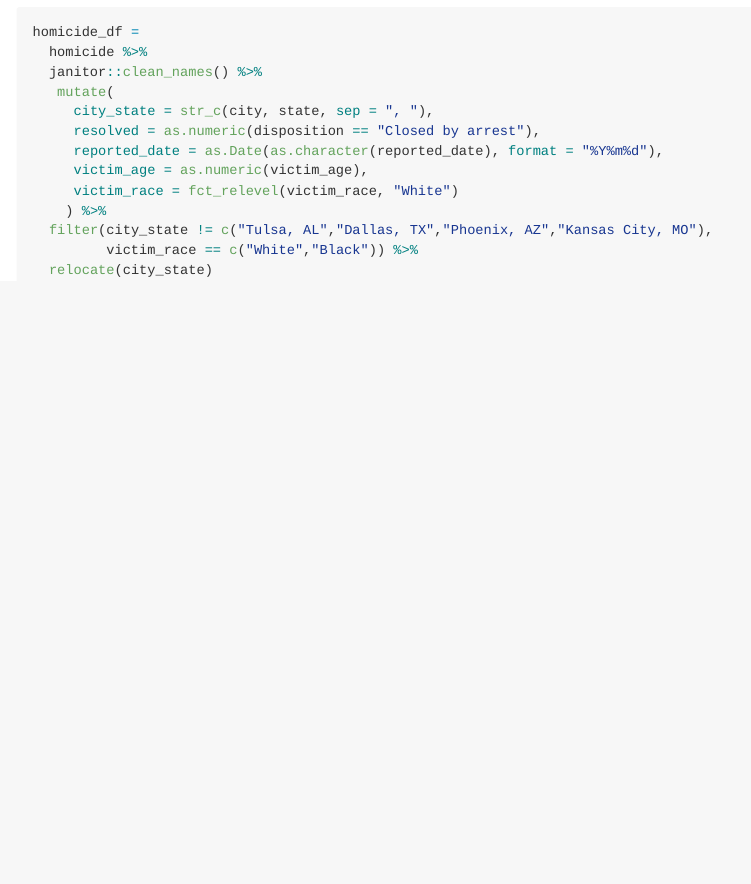
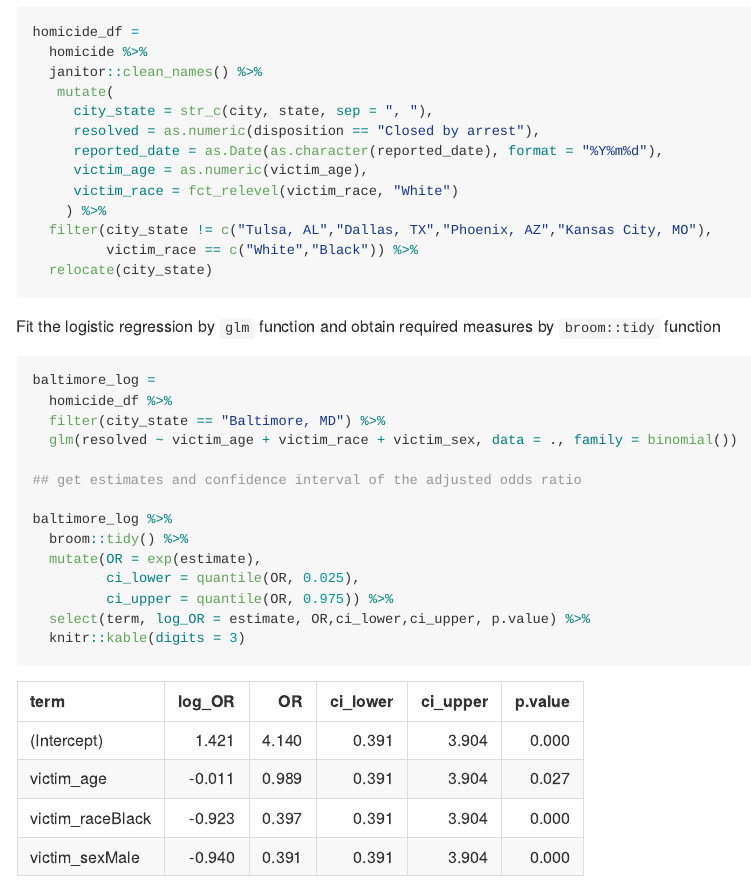
Before and after one commit to RunzeCui2/p8105_hw6_rc3521, an R Markdown document (p8105_hw6_rc3521.Rmd): the page in a window 1100 px wide, from 410 px down. The pictures show the output file p8105_hw6_rc3521.md that the author committed with the source, drawn offline in the style of GitHub; long lines of code are wrapped.

Commit message:
fit the logistic model and obtain required measures by broom::tidy function

````diff
--- a/p8105_hw6_rc3521.Rmd
+++ b/p8105_hw6_rc3521.Rmd
@@ -55,3 +55,22 @@ homicide_df =
          victim_race == c("White","Black")) %>%
   relocate(city_state)
 ```
+
+Fit the logistic regression by `glm` function and obtain required measures by `broom::tidy` function
+
+```{r}
+baltimore_log =
+  homicide_df %>%
+  filter(city_state == "Baltimore, MD") %>%
+  glm(resolved ~ victim_age + victim_race + victim_sex, data = ., family = binomial())
+
+## get estimates and confidence interval of the adjusted odds ratio
+
+baltimore_log %>%
+  broom::tidy() %>%
+  mutate(OR = exp(estimate),
+         ci_lower = quantile(OR, 0.025),
+         ci_upper = quantile(OR, 0.975)) %>%
+  select(term, log_OR = estimate, OR,ci_lower,ci_upper, p.value) %>%
+  knitr::kable(digits = 3)
+```
````
Also changed, not shown: p8105_hw6_rc3521.md, p8105_hw6_rc3521.Rmd (4 more changed lines).
